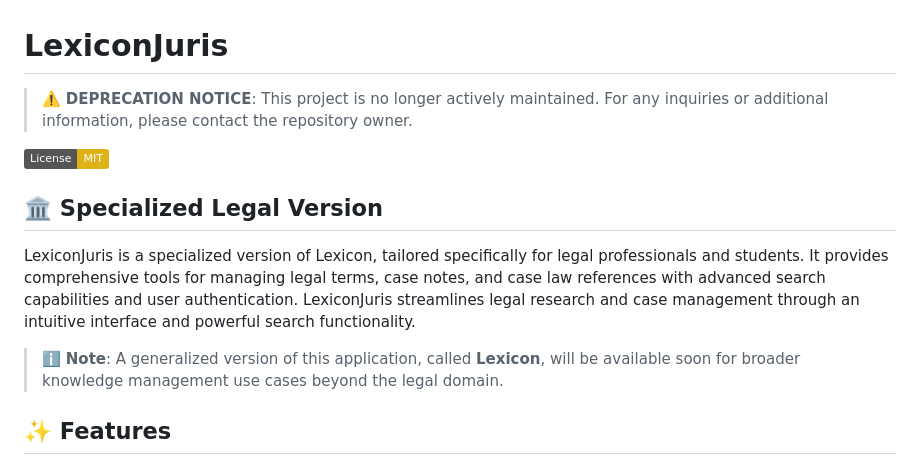
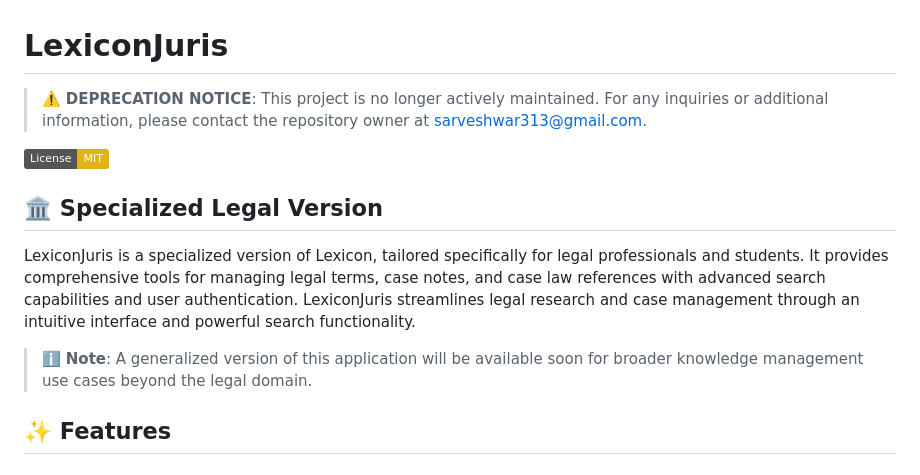
Before and after one commit to SarveshwarSenthilKumar/LexiconJuris, a Markdown page: README.md, the part around the change. GitHub-like rendering; badges without logos.

Commit message:
Minor tweaks to readme file

```diff
--- a/README.md
+++ b/README.md
@@ -1,6 +1,6 @@
 # LexiconJuris
 
-> ⚠️ **DEPRECATION NOTICE**: This project is no longer actively maintained. For any inquiries or additional information, please contact the repository owner.
+> ⚠️ **DEPRECATION NOTICE**: This project is no longer actively maintained. For any inquiries or additional information, please contact the repository owner at sarveshwar313@gmail.com.
 
 [![License: MIT](https://img.shields.io/badge/License-MIT-yellow.svg)](https://opensource.org/licenses/MIT)
 
@@ -8,7 +8,7 @@
 
 LexiconJuris is a specialized version of Lexicon, tailored specifically for legal professionals and students. It provides comprehensive tools for managing legal terms, case notes, and case law references with advanced search capabilities and user authentication. LexiconJuris streamlines legal research and case management through an intuitive interface and powerful search functionality.
 
-> ℹ️ **Note**: A generalized version of this application, called **Lexicon**, will be available soon for broader knowledge management use cases beyond the legal domain.
+> ℹ️ **Note**: A generalized version of this application will be available soon for broader knowledge management use cases beyond the legal domain.
 
 ## ✨ Features
 
```
